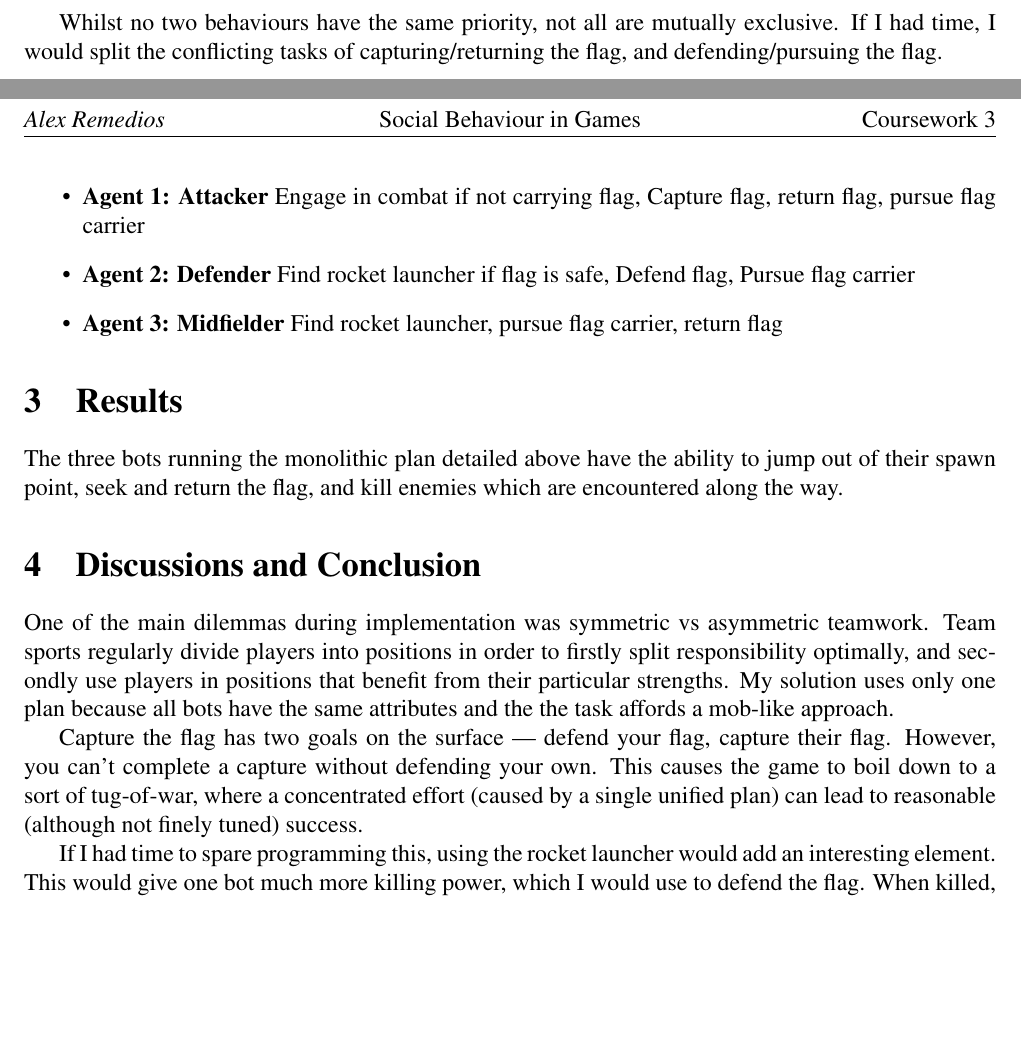
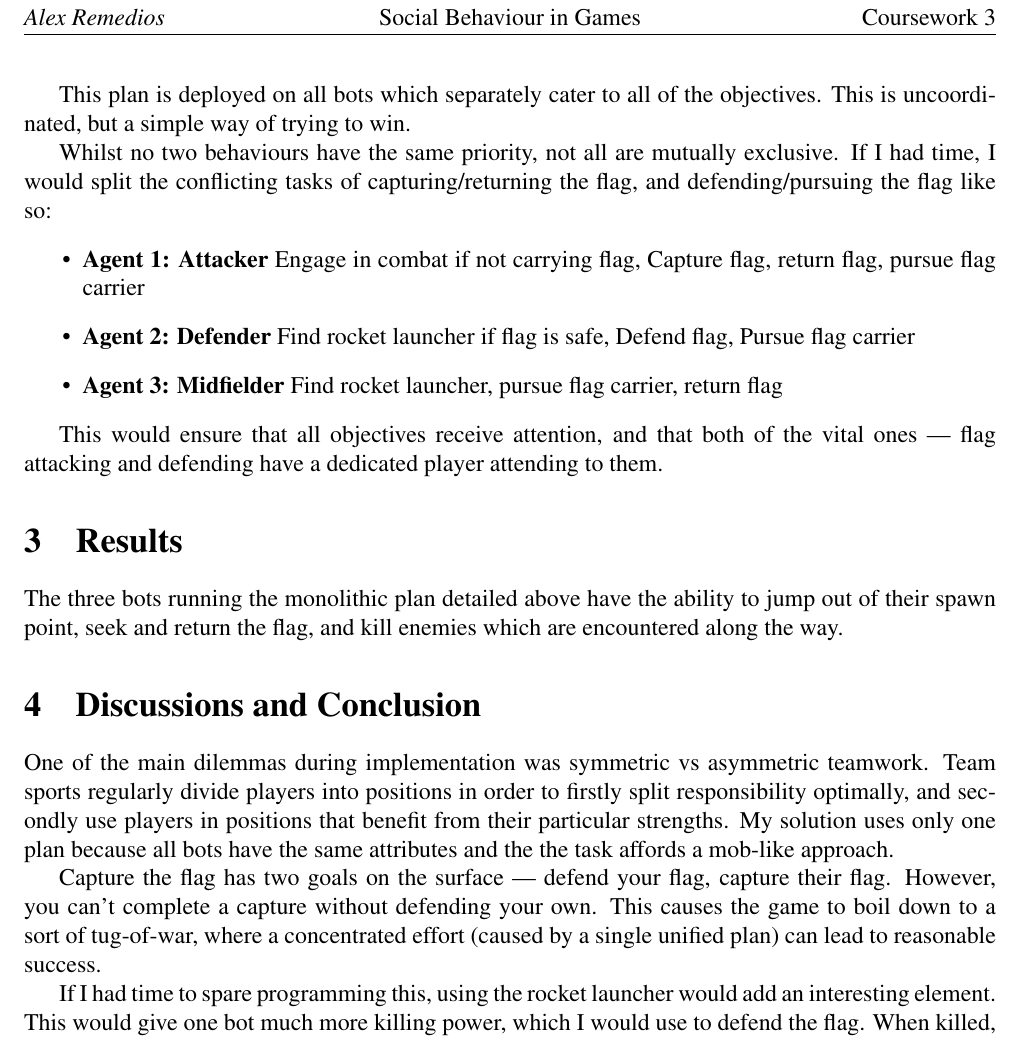
Before and after one commit to alexr1993/Unreal-Bot-Coursework, a LaTeX document (docs/latex/report.tex): two parts of pages 1 and 2 of 2 before the commit and part of page 2 of 2 after it, the two joined at a grey line, cut so that both start at the same text, the shorter picture padded with empty space. Compiled offline with pdfLaTeX.

Commit message:
Finish report

```diff
--- a/docs/latex/report.tex
+++ b/docs/latex/report.tex
@@ -60,15 +60,18 @@ My approach is summarised with the following behaviours, from highest to lowest
 \item Inch
 \end{enumerate}
 
+This plan is deployed on all bots which separately cater to all of the objectives. This is uncoordinated, but a simple way of trying to win.
+
 % Avoid discussing results here, keep the methodology at the forefront
 
-Whilst no two behaviours have the same priority, not all are mutually exclusive. If I had time, I would split the conflicting tasks of capturing/returning the flag, and defending/pursuing the flag.
+Whilst no two behaviours have the same priority, not all are mutually exclusive. If I had time, I would split the conflicting tasks of capturing/returning the flag, and defending/pursuing the flag like so:
 \begin{itemize}
 \item \textbf{Agent 1: Attacker} Engage in combat if not carrying flag, Capture flag, return flag, pursue flag carrier
 \item \textbf{Agent 2: Defender} Find rocket launcher if flag is safe, Defend flag, Pursue flag carrier
 \item \textbf{Agent 3: Midfielder} Find rocket launcher, pursue flag carrier, return flag
 \end{itemize}
 
+This would ensure that all objectives receive attention, and that both of the vital ones --- flag attacking and defending have a dedicated player attending to them.
 \section{Results}
 % An observation should be a point about what worked or what didn?t work with respect to your task. They can be about game AI, cognitive systems more generally, cooperation more specifically. They can be informed critiques of the software tools. An observation can be of more than one sentence, so you might want to start with a hypothesis, and then describe evidence that lead you to believe it, or an experiment about how you would test it. In general, you will do better if you draw conclusions that might be applicable to more than only your own bot. Don?t feel obliged to recount exactly how your bot did in the competition?I will get that information from the tutors. The observations will be marked on a three-point scale:
 % 0 Missing or redundant.
@@ -98,7 +101,7 @@ The three bots running the monolithic plan detailed above have the ability to ju
 %back to state exactly what you tried to do (brief summary of the introduction), what the outcome was
 One of the main dilemmas during implementation was symmetric vs asymmetric teamwork. Team sports  regularly divide players into positions in order to firstly split responsibility optimally, and secondly use players in positions that benefit from their particular strengths. My solution uses only one plan because all bots have the same attributes and the the task affords a mob-like approach.
 
-Capture the flag has two goals on the surface --- defend your flag, capture their flag. However, you can't complete a capture without defending your own. This causes the game to boil down to a sort of tug-of-war, where a concentrated effort (caused by a single unified plan) can lead to reasonable (although not finely tuned) success.
+Capture the flag has two goals on the surface --- defend your flag, capture their flag. However, you can't complete a capture without defending your own. This causes the game to boil down to a sort of tug-of-war, where a concentrated effort (caused by a single unified plan) can lead to reasonable success.
 
 If I had time to spare programming this, using the rocket launcher would add an interesting element. This would give one bot much more killing power, which I would use to defend the flag. When killed, the weapon would land safely in the base for another friendly bot to acquire. A low effort and high reward to winning a game of CTF is ``parking the bus'' when you are ahead, by leaving all bots at the base and waiting for the timer to run out.
 
```
Also changed, not shown: docs/latex/report.tex (2 more changed lines), 4 other files.
